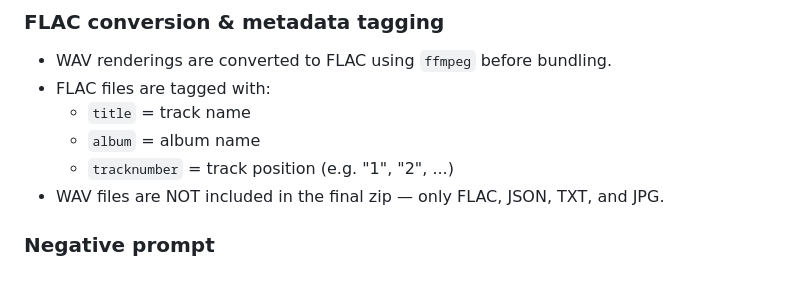
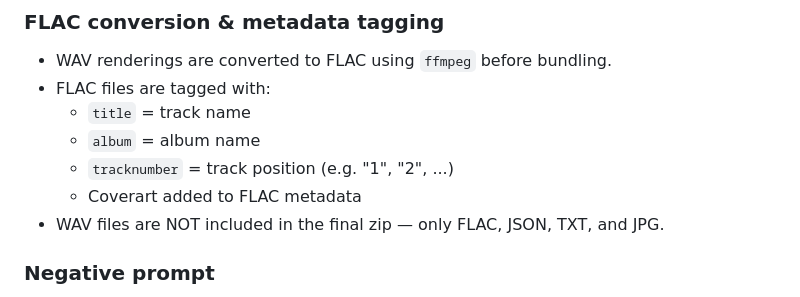
Before and after one commit to Nurb4000/Album-Generator, a Markdown page: README.md, the part around the change. Drawn GitHub-style.

Commit message:
Add cover art to FLAC metadata details
Added cover art information to FLAC metadata section.

```diff
--- a/README.md
+++ b/README.md
@@ -43,6 +43,7 @@ the browser before downloading the full album.
   - `title`   = track name
   - `album`   = album name
   - `tracknumber` = track position (e.g. "1", "2", ...)
+  - Coverart added to FLAC metadata
 - WAV files are NOT included in the final zip — only FLAC, JSON, TXT, and JPG.
 
 ### Negative prompt
```
